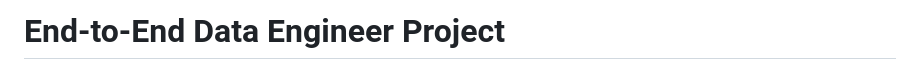
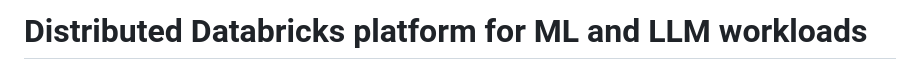
Before and after one commit to AtharvaGitProfile/Databricks-ML-Platform, a Markdown page: README.md, the part around the change. GitHub-like rendering.

```diff
--- a/README.md
+++ b/README.md
@@ -1,4 +1,4 @@
-# End-to-End Data Engineer Project
+# Distributed Databricks platform for ML and LLM workloads
 
 <!-- imagem de capa do projeto -->
 ![Data Engineer](https://github.com/AtharvaGitProfile/Databricks-ML-Platform/blob/main/DB.png)
```
